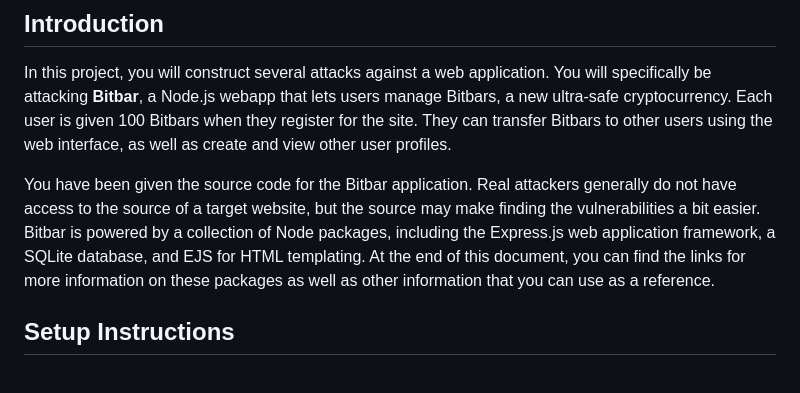
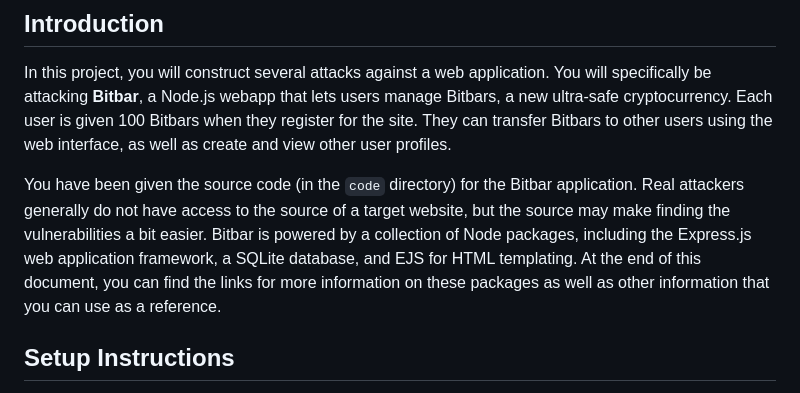
Before and after one commit to cnslab-network-security/homework2, a Markdown page: README.md, the part around the change. GitHub-like rendering.

```diff
--- a/README.md
+++ b/README.md
@@ -5,7 +5,7 @@
 ## Introduction
 In this project, you will construct several attacks against a web application. You will specifically be attacking **Bitbar**, a Node.js webapp that lets users manage Bitbars, a new ultra-safe cryptocurrency. Each user is given 100 Bitbars when they register for the site. They can transfer Bitbars to other users using the web interface, as well as create and view other user profiles.
 
-You have been given the source code for the Bitbar application. Real attackers generally do not have access to the source of a target website, but the source may make finding the vulnerabilities a bit easier. Bitbar is powered by a collection of Node packages, including the Express.js web application framework, a SQLite database, and EJS for HTML templating. At the end of this document, you can find the links for more information on these packages as well as other information that you can use as a reference.
+You have been given the source code (in the `code` directory) for the Bitbar application. Real attackers generally do not have access to the source of a target website, but the source may make finding the vulnerabilities a bit easier. Bitbar is powered by a collection of Node packages, including the Express.js web application framework, a SQLite database, and EJS for HTML templating. At the end of this document, you can find the links for more information on these packages as well as other information that you can use as a reference.
 
 ## Setup Instructions
 
```
